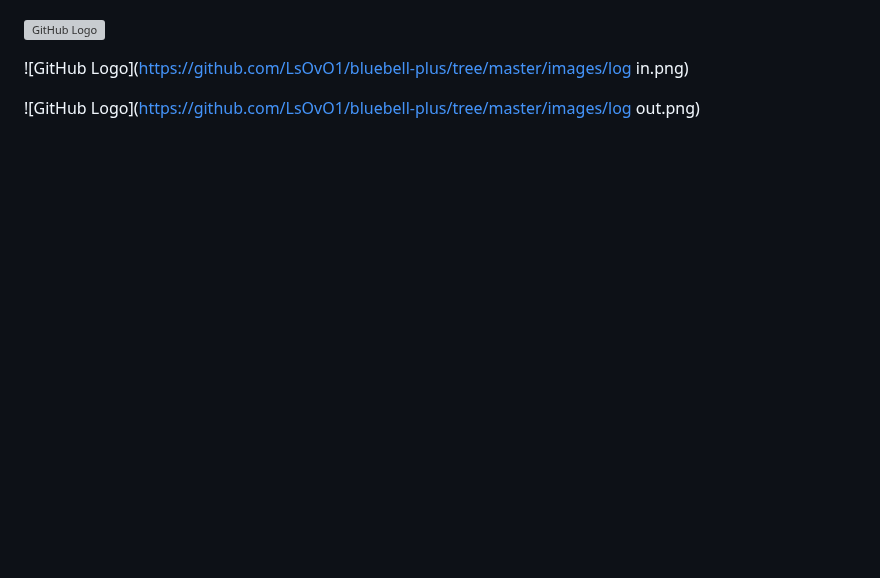
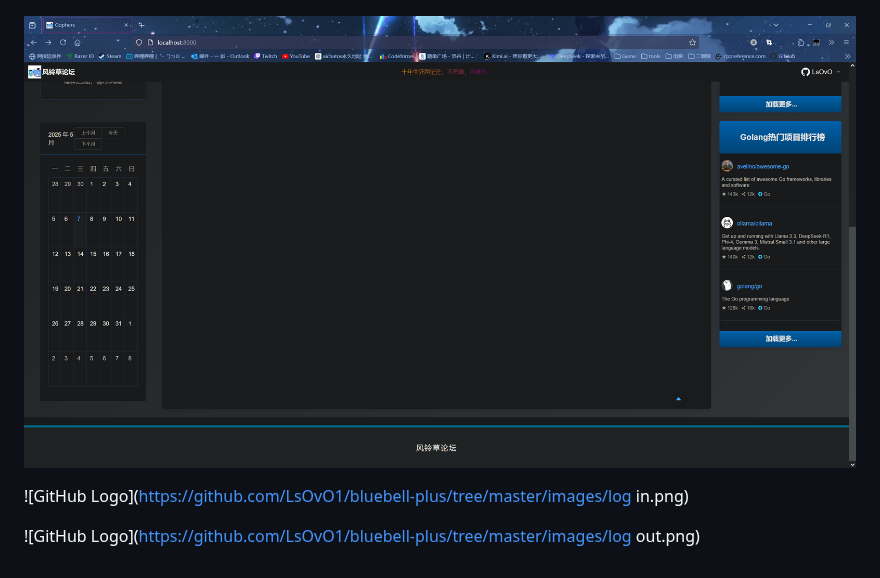
Before and after one commit to LsOvO1/bluebell-plus, a Markdown page: README.md, the part around the change. GitHub-like rendering; blank space fills up the shorter version; grey boxes are pictures that could not be loaded.

```diff
--- a/README.md
+++ b/README.md
@@ -160,7 +160,7 @@
 
 ![示例图片](images/1.png)
 
-![GitHub Logo](https://github.com/LsOvO1/bluebell-plus/tree/master/images/2.png)
+![示例图片](images/2.png)
 
 ![GitHub Logo](https://github.com/LsOvO1/bluebell-plus/tree/master/images/log in.png)
 
```
